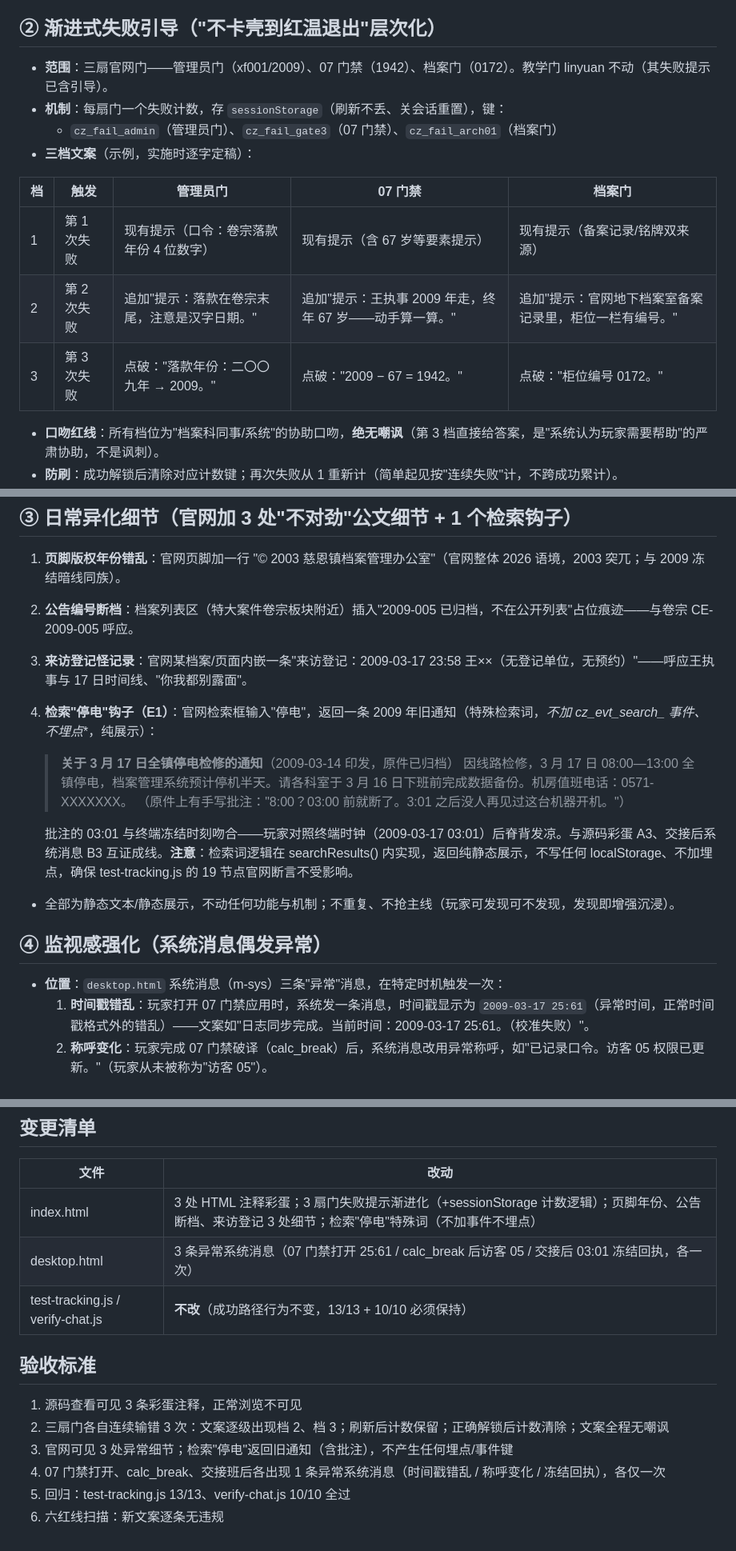
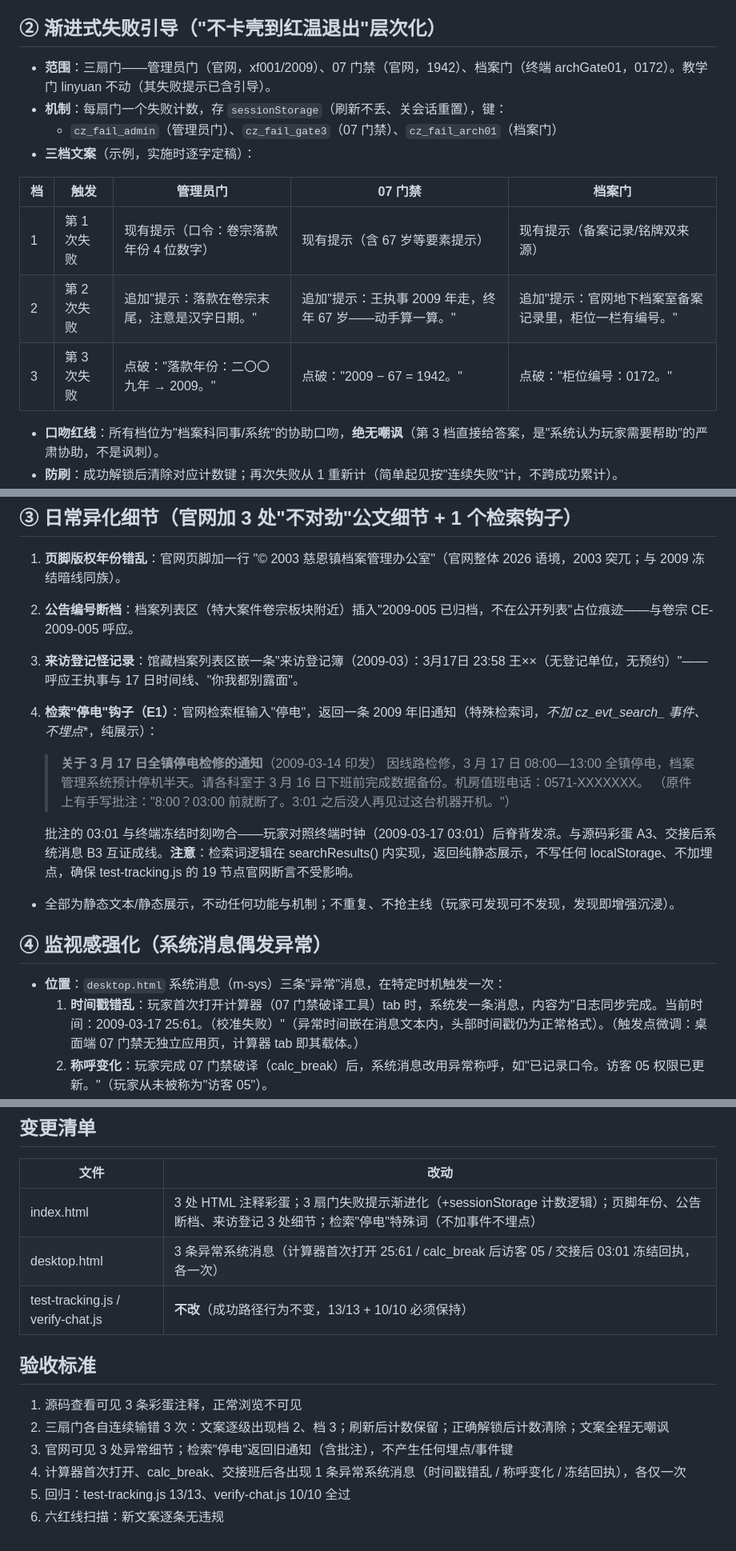
Before and after one commit to Q1ngshi/arg-cizhen, a Markdown page: docs/借鉴ARG-内容增强-设计.md, 3 parts joined by grey strips. Shown at 80% size. Drawn GitHub-style.

Commit message:
docs: 内容增强设计文档同步实现定稿（档案门终端归属/档3标点/停电引文/来访登记/计算器触发点）
Co-Authored-By: Claude <noreply@anthropic.com>

```diff
--- a/docs/借鉴ARG-内容增强-设计.md
+++ b/docs/借鉴ARG-内容增强-设计.md
@@ -42,7 +42,7 @@
 
 ## ② 渐进式失败引导（"不卡壳到红温退出"层次化）
 
-- **范围**：三扇官网门——管理员门（xf001/2009）、07 门禁（1942）、档案门（0172）。教学门 linyuan 不动（其失败提示已含引导）。
+- **范围**：三扇门——管理员门（官网，xf001/2009）、07 门禁（官网，1942）、档案门（终端 archGate01，0172）。教学门 linyuan 不动（其失败提示已含引导）。
 - **机制**：每扇门一个失败计数，存 `sessionStorage`（刷新不丢、关会话重置），键：
   - `cz_fail_admin`（管理员门）、`cz_fail_gate3`（07 门禁）、`cz_fail_arch01`（档案门）
 - **三档文案**（示例，实施时逐字定稿）：
@@ -51,7 +51,7 @@
 |---|---|---|---|---|
 | 1 | 第 1 次失败 | 现有提示（口令：卷宗落款年份 4 位数字） | 现有提示（含 67 岁等要素提示） | 现有提示（备案记录/铭牌双来源） |
 | 2 | 第 2 次失败 | 追加"提示：落款在卷宗末尾，注意是汉字日期。" | 追加"提示：王执事 2009 年走，终年 67 岁——动手算一算。" | 追加"提示：官网地下档案室备案记录里，柜位一栏有编号。" |
-| 3 | 第 3 次失败 | 点破："落款年份：二〇〇九年 → 2009。" | 点破："2009 − 67 = 1942。" | 点破："柜位编号 0172。" |
+| 3 | 第 3 次失败 | 点破："落款年份：二〇〇九年 → 2009。" | 点破："2009 − 67 = 1942。" | 点破："柜位编号：0172。" |
 
 - **口吻红线**：所有档位为"档案科同事/系统"的协助口吻，**绝无嘲讽**（第 3 档直接给答案，是"系统认为玩家需要帮助"的严肃协助，不是讽刺）。
 - **防刷**：成功解锁后清除对应计数键；再次失败从 1 重新计（简单起见按"连续失败"计，不跨成功累计）。
@@ -61,10 +61,10 @@
 
 1. **页脚版权年份错乱**：官网页脚加一行 "© 2003 慈恩镇档案管理办公室"（官网整体 2026 语境，2003 突兀；与 2009 冻结暗线同族）。
 2. **公告编号断档**：档案列表区（特大案件卷宗板块附近）插入"2009-005 已归档，不在公开列表"占位痕迹——与卷宗 CE-2009-005 呼应。
-3. **来访登记怪记录**：官网某档案/页面内嵌一条"来访登记：2009-03-17 23:58 王××（无登记单位，无预约）"——呼应王执事与 17 日时间线、"你我都别露面"。
+3. **来访登记怪记录**：馆藏档案列表区嵌一条"来访登记簿（2009-03）：3月17日 23:58 王××（无登记单位，无预约）"——呼应王执事与 17 日时间线、"你我都别露面"。
 4. **检索"停电"钩子（E1）**：官网检索框输入"停电"，返回一条 2009 年旧通知（特殊检索词，**不加 cz_evt_search_* 事件、不埋点**，纯展示）：
 
-   > **关于 3 月 17 日全镇停电检修的通知**（2009-03-14 印发，原件已归档）
+   > **关于 3 月 17 日全镇停电检修的通知**（2009-03-14 印发）
    > 因线路检修，3 月 17 日 08:00—13:00 全镇停电，档案管理系统预计停机半天。请各科室于 3 月 16 日下班前完成数据备份。机房值班电话：0571-XXXXXXX。
    > （原件上有手写批注："8:00？03:00 前就断了。3:01 之后没人再见过这台机器开机。"）
 
@@ -75,7 +75,7 @@
 ## ④ 监视感强化（系统消息偶发异常）
 
 - **位置**：`desktop.html` 系统消息（m-sys）三条"异常"消息，在特定时机触发一次：
-  1. **时间戳错乱**：玩家打开 07 门禁应用时，系统发一条消息，时间戳显示为 `2009-03-17 25:61`（异常时间，正常时间戳格式外的错乱）——文案如"日志同步完成。当前时间：2009-03-17 25:61。（校准失败）"。
+  1. **时间戳错乱**：玩家首次打开计算器（07 门禁破译工具）tab 时，系统发一条消息，内容为"日志同步完成。当前时间：2009-03-17 25:61。（校准失败）"（异常时间嵌在消息文本内，头部时间戳仍为正常格式）。（触发点微调：桌面端 07 门禁无独立应用页，计算器 tab 即其载体。）
   2. **称呼变化**：玩家完成 07 门禁破译（calc_break）后，系统消息改用异常称呼，如"已记录口令。访客 05 权限已更新。"（玩家从未被称为"访客 05"）。
   3. **交接后冻结回执（B3）**：玩家完成交接班（handover）后，系统消息"交接记录已转交下一位值班员。另：本终端自 2009-03-17 03:01 起未收到外部时间同步信号。请检查机房电源。"——点破"终端 03:01 后无记录"（与停电批注、源码彩蛋 A3 三线合流）。此消息时间戳正常（2009-03-17），但内容反常（值班员刚交接完，系统却说"自 03:01 起无信号"——细想即瘆）。
 - **触发**：各触发一次（防重复），复用现有消息去重机制；不影响任何流程与埋点。
@@ -88,7 +88,7 @@
 | 文件 | 改动 |
 |---|---|
 | index.html | 3 处 HTML 注释彩蛋；3 扇门失败提示渐进化（+sessionStorage 计数逻辑）；页脚年份、公告断档、来访登记 3 处细节；检索"停电"特殊词（不加事件不埋点） |
-| desktop.html | 3 条异常系统消息（07 门禁打开 25:61 / calc_break 后访客 05 / 交接后 03:01 冻结回执，各一次） |
+| desktop.html | 3 条异常系统消息（计算器首次打开 25:61 / calc_break 后访客 05 / 交接后 03:01 冻结回执，各一次） |
 | test-tracking.js / verify-chat.js | **不改**（成功路径行为不变，13/13 + 10/10 必须保持） |
 
 ## 验收标准
@@ -96,6 +96,6 @@
 1. 源码查看可见 3 条彩蛋注释，正常浏览不可见
 2. 三扇门各自连续输错 3 次：文案逐级出现档 2、档 3；刷新后计数保留；正确解锁后计数清除；文案全程无嘲讽
 3. 官网可见 3 处异常细节；检索"停电"返回旧通知（含批注），不产生任何埋点/事件键
-4. 07 门禁打开、calc_break、交接班后各出现 1 条异常系统消息（时间戳错乱 / 称呼变化 / 冻结回执），各仅一次
+4. 计算器首次打开、calc_break、交接班后各出现 1 条异常系统消息（时间戳错乱 / 称呼变化 / 冻结回执），各仅一次
 5. 回归：test-tracking.js 13/13、verify-chat.js 10/10 全过
 6. 六红线扫描：新文案逐条无违规
```
